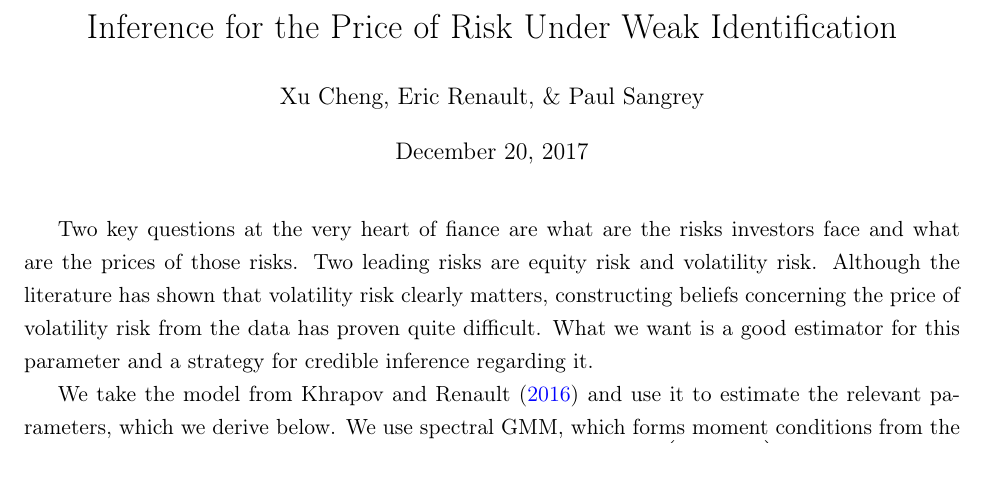
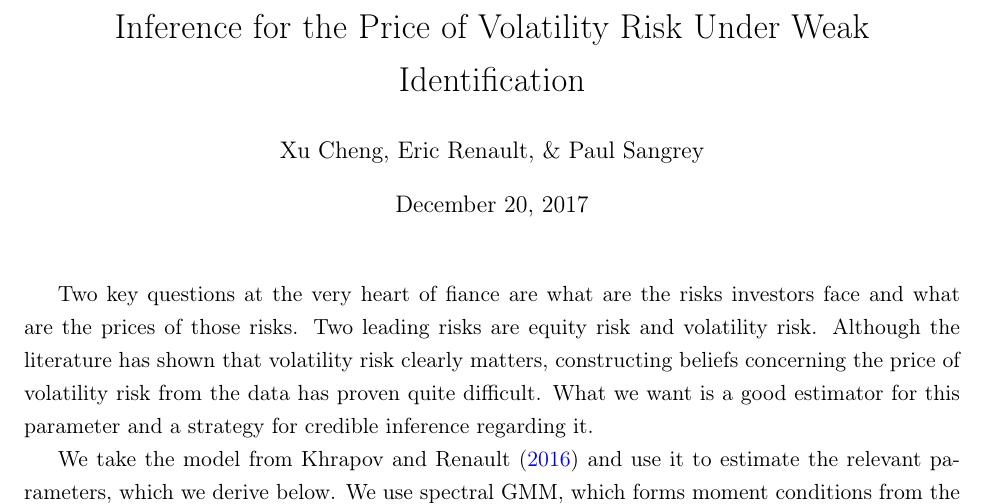
Before and after one commit to sangrey/RiskPriceInference, a LaTeX document (doc/risk_price_inference.tex): part of page 1 of 5 before the commit and part of page 1 of 6 after it, cut so that both start at the same text, the shorter picture padded with empty space. Compiled offline with pdfLaTeX.

Commit message:
Renamed the paper and ignored .dropbox.

```diff
--- a/doc/risk_price_inference.tex
+++ b/doc/risk_price_inference.tex
@@ -34,7 +34,7 @@
 \graphicspath{{figures/}}
 
 \author{Xu Cheng, Eric Renault, \& Paul Sangrey}
-\title{Inference for the Price of Risk Under Weak Identification}
+\title{Inference for the Price of Volatility Risk Under Weak Identification}
 \date{\today}
 
 \begin{document}
```
Also changed, not shown: 1 other file.
